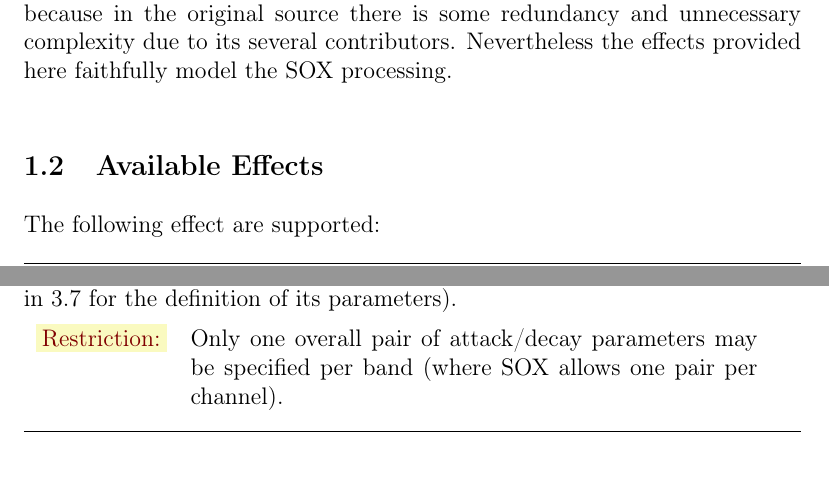
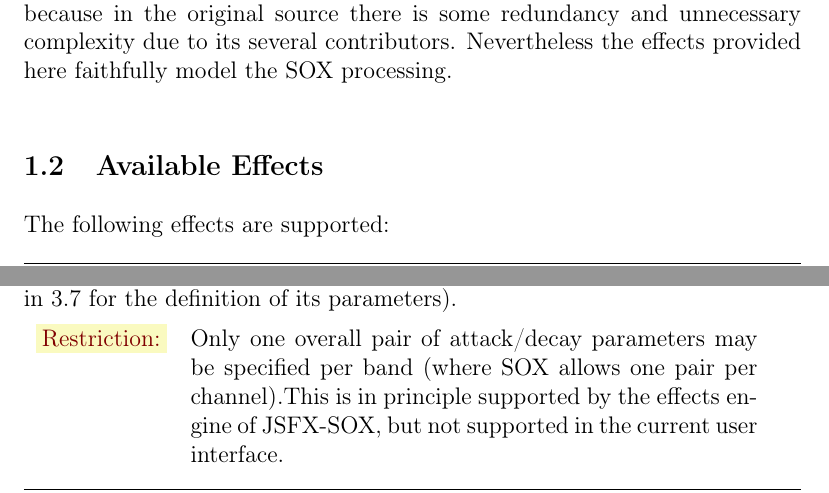
Before and after one commit to prof-spock/SoX-Plugins-JSFX, a LaTeX document (doc/JSFXSOX-Plugins-Documentation.ltx): two parts of pages 3 and 13 of 19, joined at a grey line, cut so that both start at the same text. Compiled offline with pdfLaTeX.

Commit message:
minor changes for final publication

```diff
--- a/doc/JSFXSOX-Plugins-Documentation.ltx
+++ b/doc/JSFXSOX-Plugins-Documentation.ltx
@@ -199,7 +199,7 @@ processing.
 \subsection{Available Effects}
 %-----------------------------
 
-The following effect are supported:
+The following effects are supported:
 
 \begin{ttDescription}
   \item[allpass:] a biquad allpass filter two-poled with filter
@@ -578,7 +579,9 @@ applied at all points on the transfer function and allows easy
 adjustment of the overall gain.
 
 \restriction{Only one overall pair of attack/decay parameters may be
-  specified (where SOX allows one pair per channel).}
+  specified (where SOX allows one pair per channel).This is in
+  principle supported by the effects engine of \JSFXSOX, but not
+  supported in the current user interface.}
 \restriction{The original SOX allows an arbitrary multi-segmented
   transfer function.  This is in principle supported by the effects
   engine of \JSFXSOX, but not supported in the current user
@@ -709,7 +712,9 @@ the compand effect in~\ref{section:effect-compand} for the definition
 of its parameters).
 
 \restriction{Only one overall pair of attack/decay parameters may be
-  specified per band (where SOX allows one pair per channel).}
+  specified per band (where SOX allows one pair per channel).This is
+  in principle supported by the effects engine of \JSFXSOX, but not
+  supported in the current user interface.}
 \restriction{The original SOX allows an arbitrary multi-segmented
   transfer function.  This is in principle supported by the effects
   engine of \JSFXSOX, but not supported in the current user
```
Also changed, not shown: JSFXSOX-Plugins-Documentation.pdf, doc/JSFXSOX-Plugins-Documentation.ltx (3 more changed lines), 13 other files.
